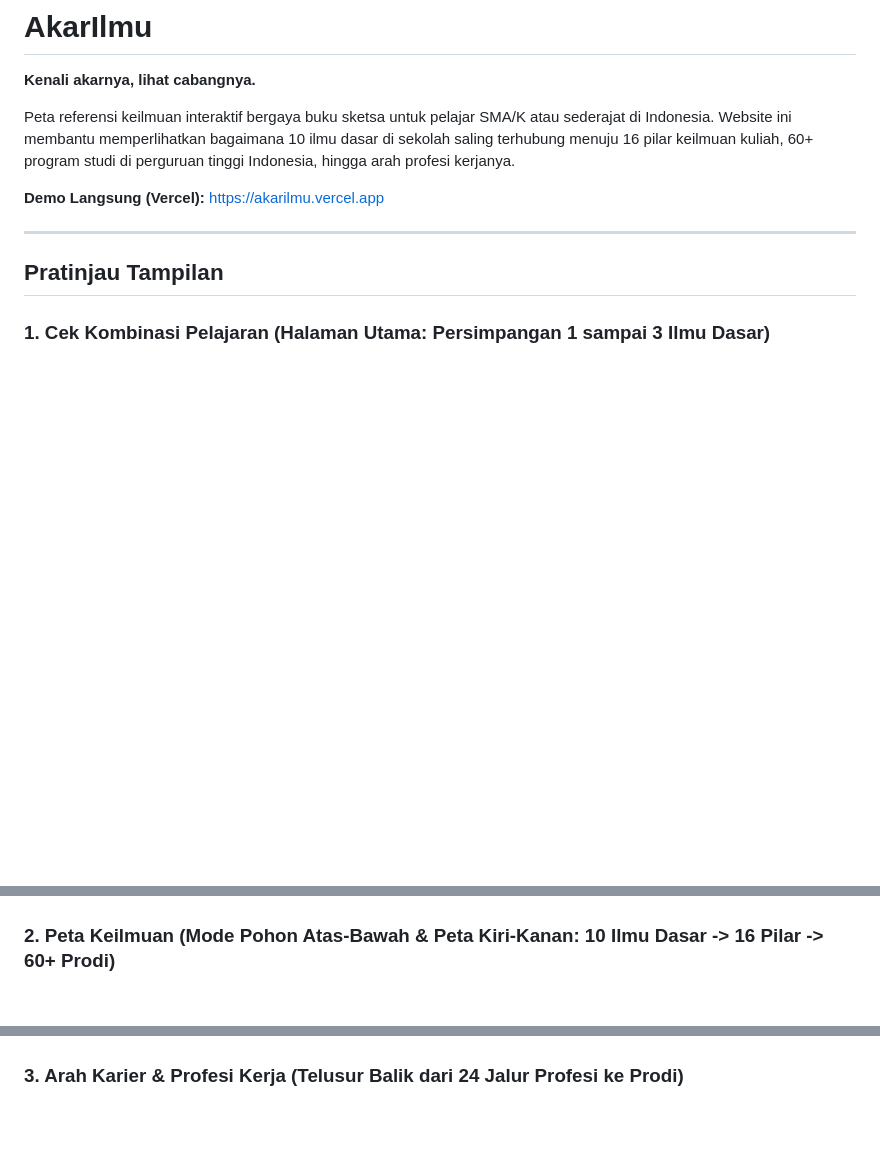
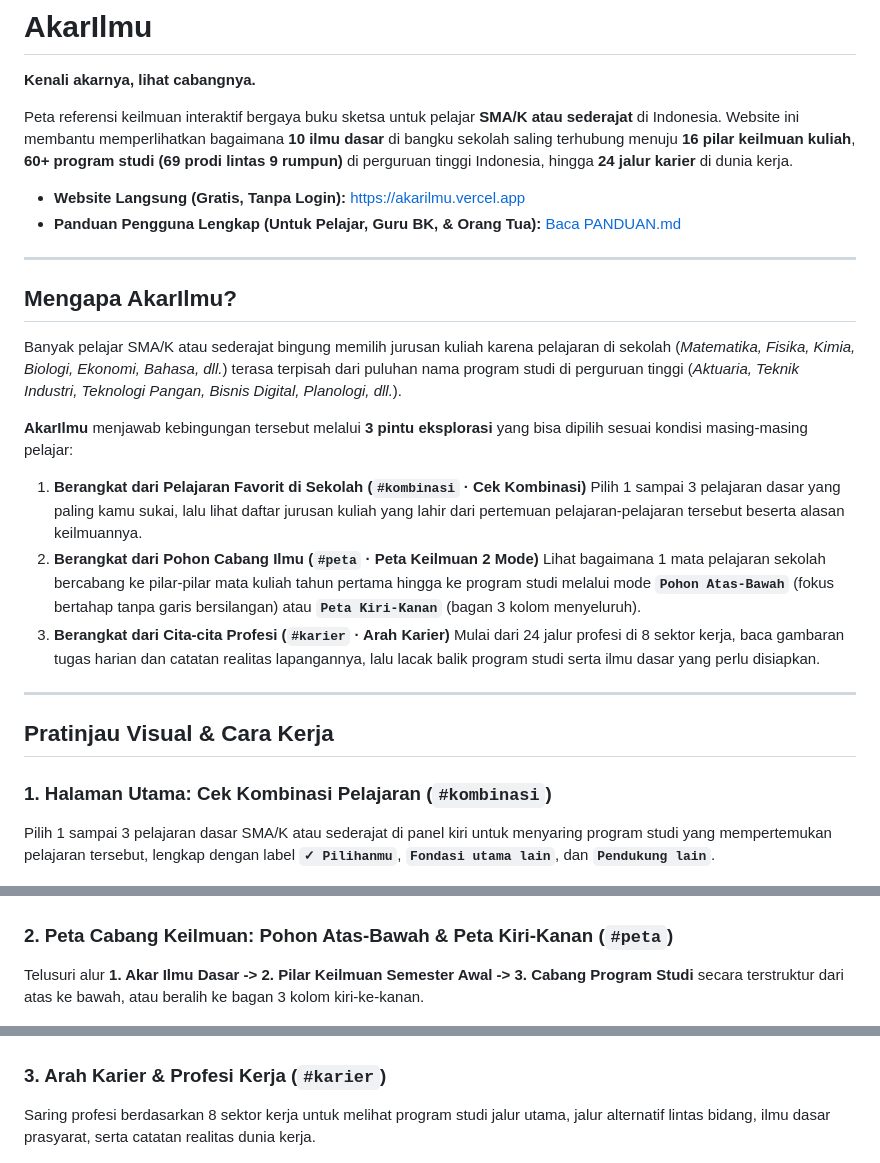
Before and after one commit to cahyadies/akarilmu, a Markdown page: README.md, 3 parts joined by grey strips. Drawn GitHub-style; blank space fills up the shorter version.

```diff
--- a/README.md
+++ b/README.md
@@ -2,23 +2,42 @@
 
 **Kenali akarnya, lihat cabangnya.**
 
-Peta referensi keilmuan interaktif bergaya buku sketsa untuk pelajar SMA/K atau sederajat di Indonesia. Website ini membantu memperlihatkan bagaimana 10 ilmu dasar di sekolah saling terhubung menuju 16 pilar keilmuan kuliah, 60+ program studi di perguruan tinggi Indonesia, hingga arah profesi kerjanya.
+Peta referensi keilmuan interaktif bergaya buku sketsa untuk pelajar **SMA/K atau sederajat** di Indonesia. Website ini membantu memperlihatkan bagaimana **10 ilmu dasar** di bangku sekolah saling terhubung menuju **16 pilar keilmuan kuliah**, **60+ program studi (69 prodi lintas 9 rumpun)** di perguruan tinggi Indonesia, hingga **24 jalur karier** di dunia kerja.
 
-**Demo Langsung (Vercel):** [https://akarilmu.vercel.app](https://akarilmu.vercel.app)
+* **Website Langsung (Gratis, Tanpa Login):** [https://akarilmu.vercel.app](https://akarilmu.vercel.app)
+* **Panduan Pengguna Lengkap (Untuk Pelajar, Guru BK, & Orang Tua):** [Baca PANDUAN.md](./PANDUAN.md)
 
 ---
 
-## Pratinjau Tampilan
+## Mengapa AkarIlmu?
 
-### 1. Cek Kombinasi Pelajaran (Halaman Utama: Persimpangan 1 sampai 3 Ilmu Dasar)
+Banyak pelajar SMA/K atau sederajat bingung memilih jurusan kuliah karena pelajaran di sekolah (*Matematika, Fisika, Kimia, Biologi, Ekonomi, Bahasa, dll.*) terasa terpisah dari puluhan nama program studi di perguruan tinggi (*Aktuaria, Teknik Industri, Teknologi Pangan, Bisnis Digital, Planologi, dll.*).
+
+**AkarIlmu** menjawab kebingungan tersebut melalui **3 pintu eksplorasi** yang bisa dipilih sesuai kondisi masing-masing pelajar:
+
+1. **Berangkat dari Pelajaran Favorit di Sekolah (`#kombinasi` · Cek Kombinasi)**
+   Pilih 1 sampai 3 pelajaran dasar yang paling kamu sukai, lalu lihat daftar jurusan kuliah yang lahir dari pertemuan pelajaran-pelajaran tersebut beserta alasan keilmuannya.
+2. **Berangkat dari Pohon Cabang Ilmu (`#peta` · Peta Keilmuan 2 Mode)**
+   Lihat bagaimana 1 mata pelajaran sekolah bercabang ke pilar-pilar mata kuliah tahun pertama hingga ke program studi melalui mode **`Pohon Atas-Bawah`** (fokus bertahap tanpa garis bersilangan) atau **`Peta Kiri-Kanan`** (bagan 3 kolom menyeluruh).
+3. **Berangkat dari Cita-cita Profesi (`#karier` · Arah Karier)**
+   Mulai dari 24 jalur profesi di 8 sektor kerja, baca gambaran tugas harian dan catatan realitas lapangannya, lalu lacak balik program studi serta ilmu dasar yang perlu disiapkan.
+
+---
+
+## Pratinjau Visual & Cara Kerja
+
+### 1. Halaman Utama: Cek Kombinasi Pelajaran (`#kombinasi`)
+Pilih 1 sampai 3 pelajaran dasar SMA/K atau sederajat di panel kiri untuk menyaring program studi yang mempertemukan pelajaran tersebut, lengkap dengan label **`✓ Pilihanmu`**, **`Fondasi utama lain`**, dan **`Pendukung lain`**.
 
 ![Halaman Cek Kombinasi AkarIlmu](docs/screenshots/cek-kombinasi.png)
 
-### 2. Peta Keilmuan (Mode Pohon Atas-Bawah & Peta Kiri-Kanan: 10 Ilmu Dasar -> 16 Pilar -> 60+ Prodi)
+### 2. Peta Cabang Keilmuan: Pohon Atas-Bawah & Peta Kiri-Kanan (`#peta`)
+Telusuri alur **1. Akar Ilmu Dasar -> 2. Pilar Keilmuan Semester Awal -> 3. Cabang Program Studi** secara terstruktur dari atas ke bawah, atau beralih ke bagan 3 kolom kiri-ke-kanan.
 
 ![Halaman Peta Keilmuan AkarIlmu](docs/screenshots/peta-keilmuan.png)
 
-### 3. Arah Karier & Profesi Kerja (Telusur Balik dari 24 Jalur Profesi ke Prodi)
+### 3. Arah Karier & Profesi Kerja (`#karier`)
+Saring profesi berdasarkan 8 sektor kerja untuk melihat program studi jalur utama, jalur alternatif lintas bidang, ilmu dasar prasyarat, serta catatan realitas dunia kerja.
 
 ![Halaman Arah Karier AkarIlmu](docs/screenshots/arah-karier.png)
 
```
Also changed, not shown: other parts of README.md (+31 -30 lines), PANDUAN.md (added, +131 -0 lines), docs/screenshots/rincian-prodi-popup.png (added).
